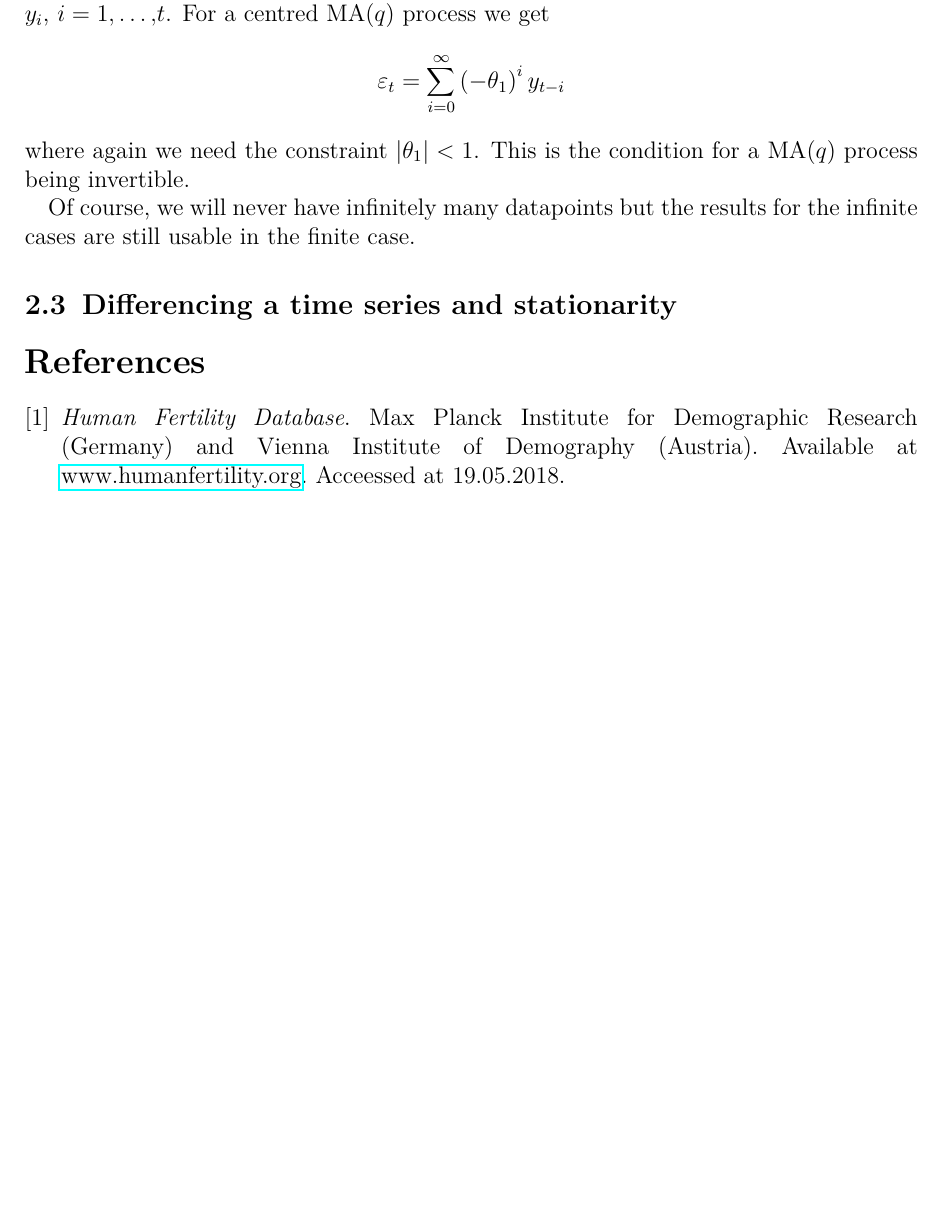
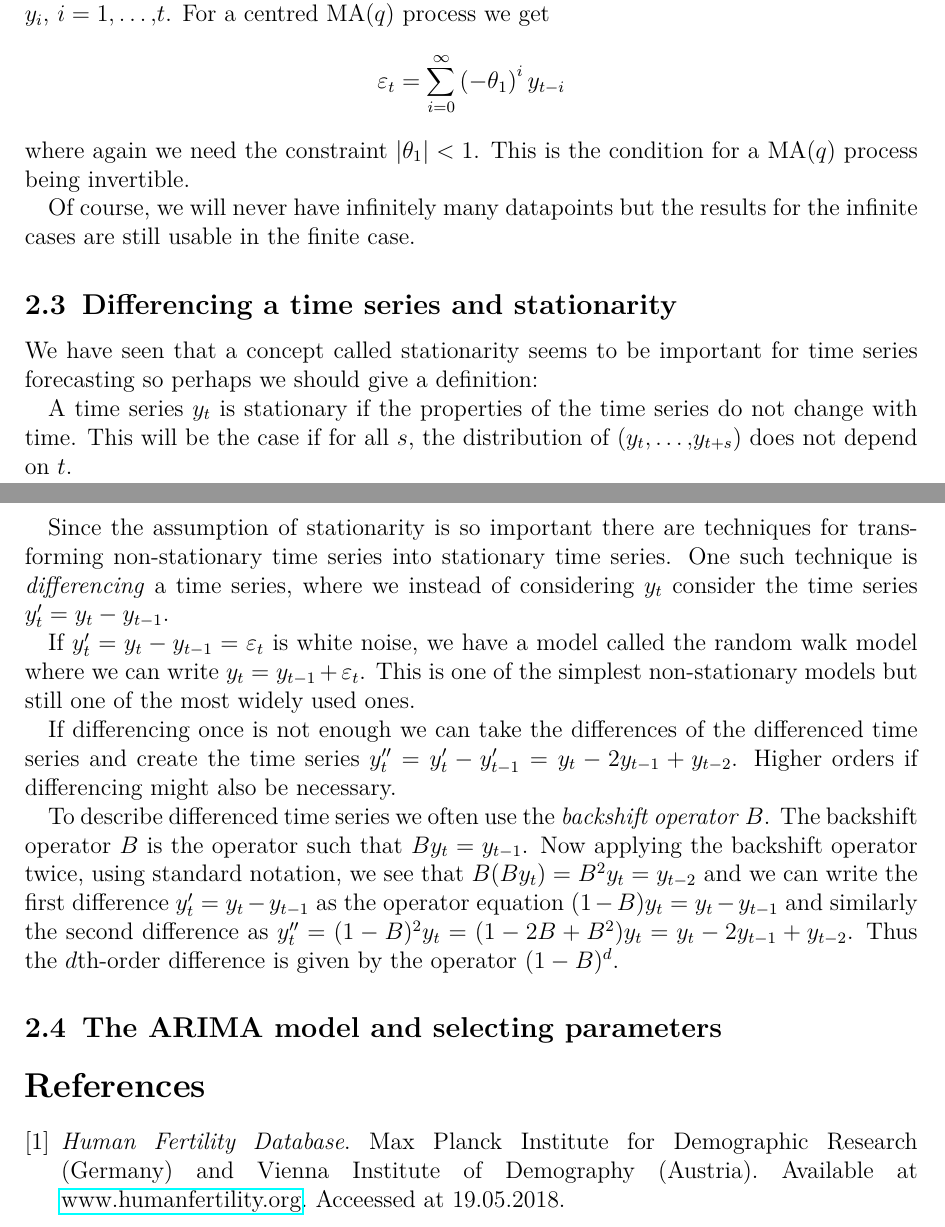
Before and after one commit to oscargranlund/StochasticDemography, a LaTeX document (Essay.tex): part of page 3 of 4 before the commit and two parts of pages 3 and 4 of 4 after it, the two joined at a grey line, cut so that both start at the same text, the shorter picture padded with empty space. Compiled offline with pdfLaTeX.

```diff
--- a/Essay.tex
+++ b/Essay.tex
@@ -128,7 +128,26 @@
 Of course, we will never have infinitely many datapoints but the results for the infinite cases are still usable in the finite case.
 
 \subsection{Differencing a time series and stationarity}
+We have seen that a concept called stationarity seems to be important for time series forecasting so perhaps we should give a definition:
 
+A time series $y_t$ is stationary if the properties of the time series do not change with time.
+This will be the case if for all $s$, the distribution of $\left(y_t, \dots,y_{t+s}\right)$ does not depend on $t$.
+
+Since the assumption of stationarity is so important there are techniques for transforming non-stationary time series into stationary time series.
+One such technique is \emph{differencing} a time series, where we instead of considering $y_t$ consider the time series $y_t'=y_t-y_{t-1}$.
+
+If $y_t'=y_t-y_{t-1} = \varepsilon_t$ is white noise, we have a model called the random walk model where we can write $y_t=y_{t-1} + \varepsilon_t$.
+This is one of the simplest non-stationary models but still one of the most widely used ones.
+
+If differencing once is not enough we can take the differences of the differenced time series and create the time series $y_t''=y_t'-y_{t-1}'=y_t-2y_{t-1}+y_{t-2}$.
+Higher orders if differencing might also be necessary.
+
+To describe differenced time series we often use the \emph{backshift operator} $B$.
+The backshift operator $B$ is the operator such that $By_t=y_{t-1}$.
+Now applying the backshift operator twice, using standard notation, we see that $B(By_t)=B^2y_t=y_{t-2}$ and we can write the first difference $y_t'=y_t-y_{t-1}$ as the operator equation $(1-B)y_t=y_t-y_{t-1}$ and similarly the second difference as $y_t''=(1-B)^2y_t=(1-2B+B^2)y_t=y_t-2y_{t-1}+y_{t-2}$.
+Thus the $d$th-order difference is given by the operator $(1-B)^d$.
+
+\subsection{The ARIMA model and selecting parameters}
 
 \begin{thebibliography}{2}
 	\bibitem{web:TFR} \emph{Human Fertility Database}. Max Planck Institute for Demographic Research (Germany) and Vienna Institute of Demography (Austria). Available at \href{www.humanfertility.org}{www.humanfertility.org}. Acceessed at 19.05.2018.
```
Also changed, not shown: Essay.pdf.
